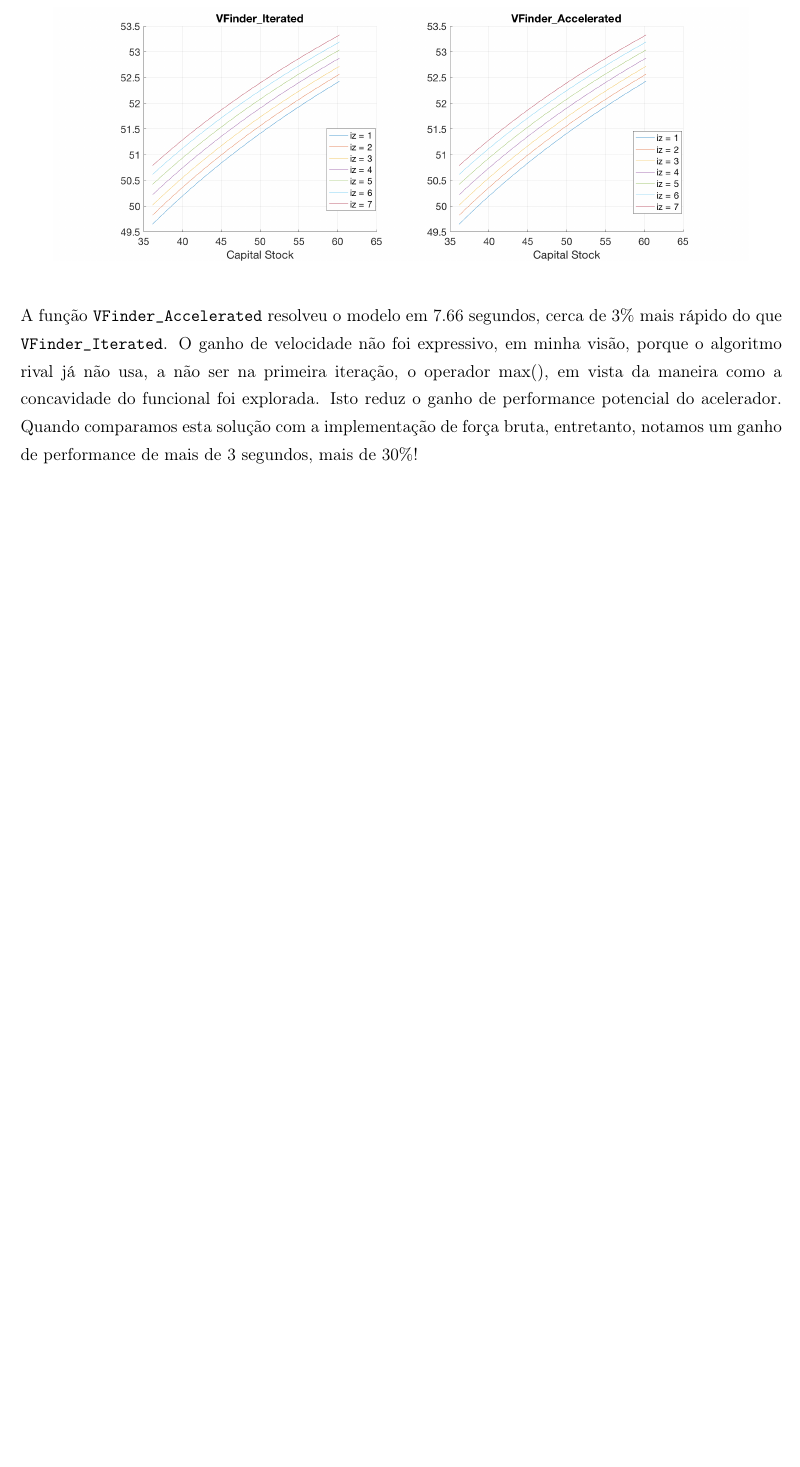
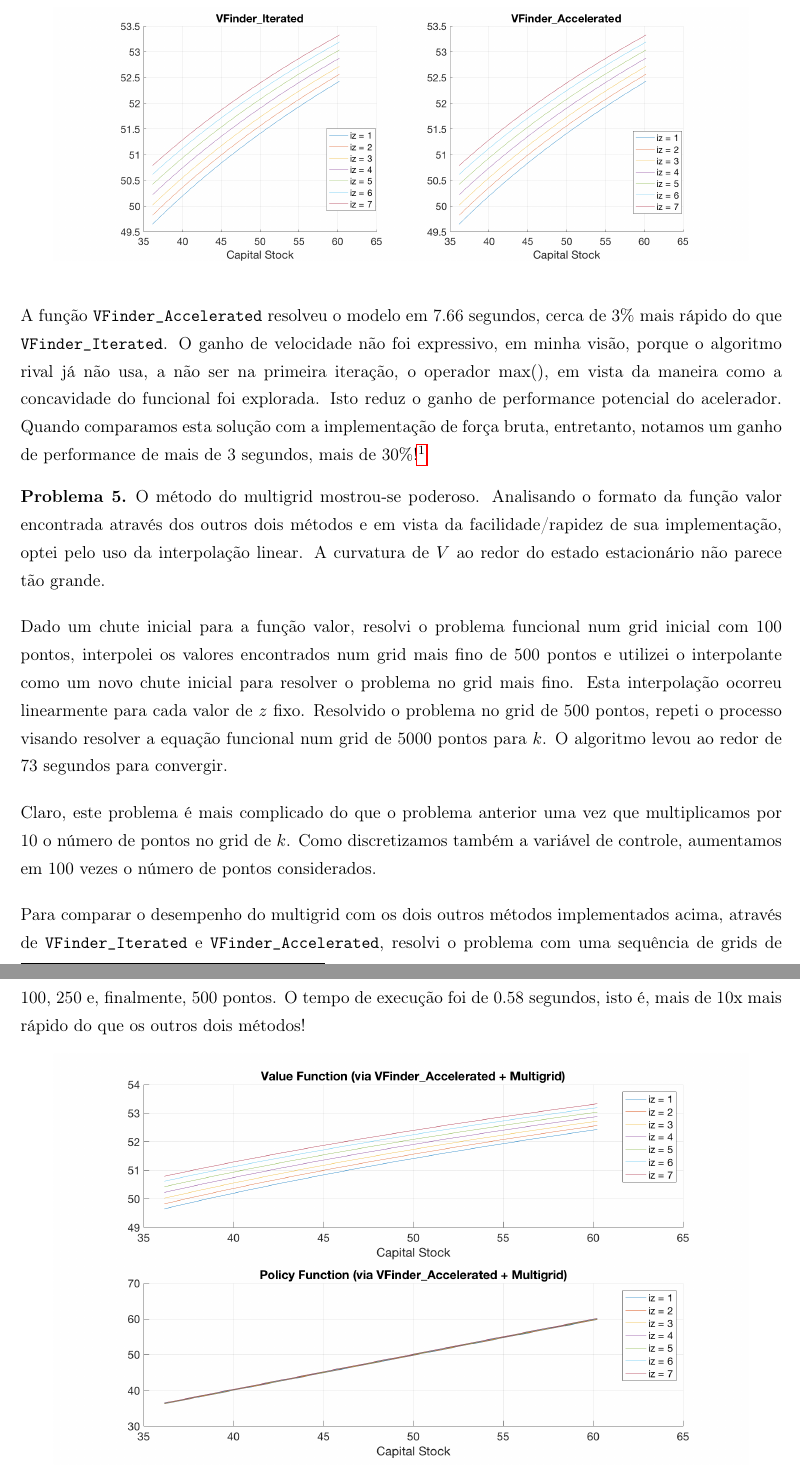
Before and after one commit to rgriva/numerical-methods, a LaTeX document (ps2/Riva_Resposta_Lista2.tex): part of page 3 of 3 before the commit and two parts of pages 3 and 4 of 4 after it, the two joined at a grey line, cut so that both start at the same text, the shorter picture padded with empty space. Compiled offline with pdfLaTeX.

Commit message:
Fixed bugs on multigrid code and updated the report

```diff
--- a/ps2/Riva_Resposta_Lista2.tex
+++ b/ps2/Riva_Resposta_Lista2.tex
@@ -115,8 +115,25 @@
 			\includegraphics[scale = 0.2]{iterated_vs_accelerated}
 		\end{figure}
 
-		A função \texttt{VFinder\_Accelerated} resolveu o modelo em 7.66 segundos, cerca de 3\% mais rápido do que \texttt{VFinder\_Iterated}. O ganho de velocidade não foi expressivo, em minha visão, porque o algoritmo rival já não usa, a não ser na primeira iteração, o operador $\max()$, em vista da maneira como a concavidade do funcional foi explorada. Isto reduz o ganho de performance potencial do acelerador. Quando comparamos esta solução com a implementação de força bruta, entretanto, notamos um ganho de performance de mais de 3 segundos, mais de 30\%!
+		A função \texttt{VFinder\_Accelerated} resolveu o modelo em 7.66 segundos, cerca de 3\% mais rápido do que \texttt{VFinder\_Iterated}. O ganho de velocidade não foi expressivo, em minha visão, porque o algoritmo rival já não usa, a não ser na primeira iteração, o operador $\max()$, em vista da maneira como a concavidade do funcional foi explorada. Isto reduz o ganho de performance potencial do acelerador. Quando comparamos esta solução com a implementação de força bruta, entretanto, notamos um ganho de performance de mais de 3 segundos, mais de 30\%!\footnote{Estes resultados foram computados com base na sugestão da lista de usar $\texttt{pct}= 0.1$.}
 
 
 	\end{problema}
+
+
+\begin{problema}
+	O método do multigrid mostrou-se poderoso. Analisando o formato da função valor encontrada através dos outros dois métodos e em vista da facilidade/rapidez de sua implementação, optei pelo uso da interpolação linear. A curvatura de $V$ ao redor do estado estacionário não parece tão grande.
+
+	Dado um chute inicial para a função valor, resolvi o problema funcional num grid inicial com 100 pontos, interpolei os valores encontrados num grid mais fino de 500 pontos e utilizei o interpolante como um novo chute inicial para resolver o problema no grid mais fino. Esta interpolação ocorreu linearmente para cada valor de $z$ fixo. Resolvido o problema no grid de 500 pontos, repeti o processo visando resolver a equação funcional num grid de 5000 pontos para $k$. O algoritmo levou ao redor de 73 segundos para convergir.
+
+	Claro, este problema é mais complicado do que o problema anterior uma vez que multiplicamos por 10 o número de pontos no grid de $k$. Como discretizamos também a variável de controle, aumentamos em 100 vezes o número de pontos considerados.
+
+	Para comparar o desempenho do multigrid com os dois outros métodos implementados acima, através de \texttt{VFinder\_Iterated} e \texttt{VFinder\_Accelerated}, resolvi o problema com uma sequência de grids de 100, 250 e, finalmente, 500 pontos. O tempo de execução foi de 0.58 segundos, isto é, mais de 10x mais rápido do que os outros dois métodos!
+	\begin{figure}[h!]
+		\centering
+		\includegraphics[scale = 0.22]{multigrid}
+	\end{figure}
+\end{problema}
+
+
 \end{document}
```
Also changed, not shown: ps2/Riva_Resposta_Lista2.pdf, ps2/multigrid.png (added), 1 other file.
